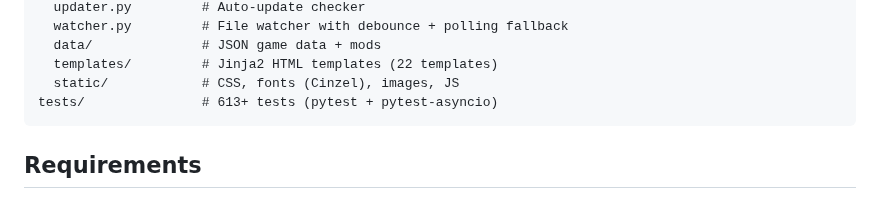
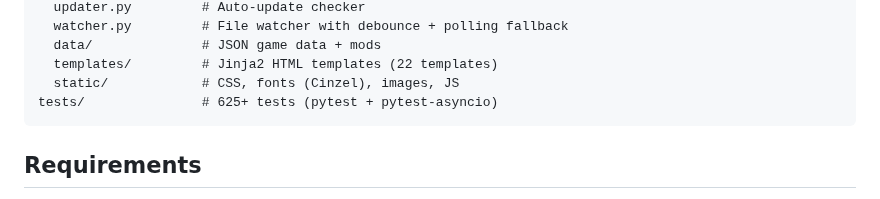
Before and after one commit to thequantumfalcon/spirescope, a Markdown page: README.md, the part around one of its changes. Rendered like a GitHub page.

Commit message:
Update README card count (588) and test count (625)

````diff
--- a/README.md
+++ b/README.md
@@ -272,7 +272,7 @@ sts2/
   data/              # JSON game data + mods
   templates/         # Jinja2 HTML templates (22 templates)
   static/            # CSS, fonts (Cinzel), images, JS
-tests/               # 613+ tests (pytest + pytest-asyncio)
+tests/               # 625+ tests (pytest + pytest-asyncio)
 ```
 
 ## Requirements
````
Also changed, not shown: other parts of README.md (+1 -1 lines).
